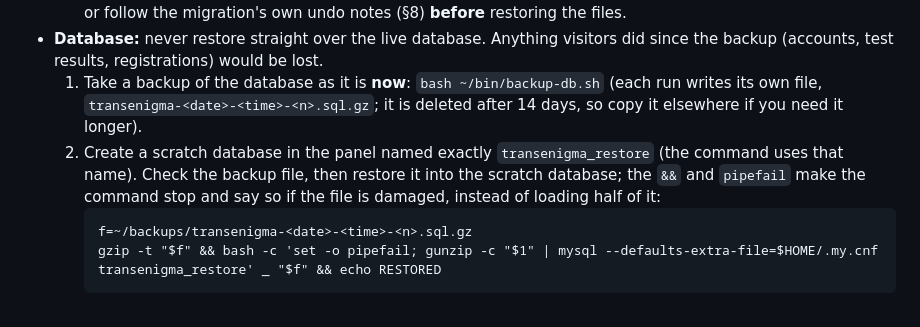
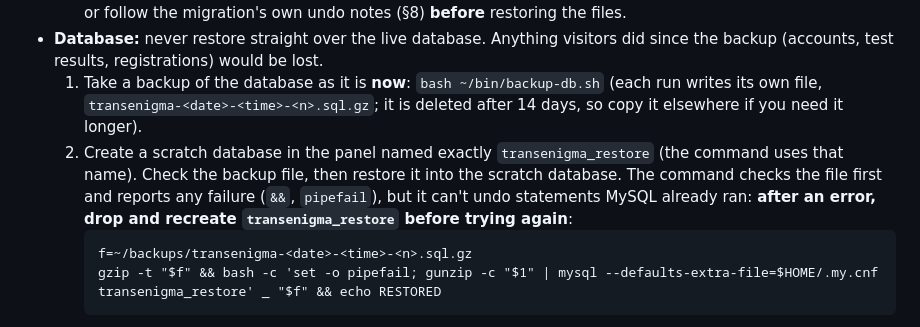
Before and after one commit to DEB108-Nitai/wellness-project, a Markdown page: docs/DEPLOY.md, the part around the change. GitHub-like rendering.

````diff
--- a/docs/DEPLOY.md
+++ b/docs/DEPLOY.md
@@ -249,7 +249,7 @@ MySQL refuses this once any test has been scored with v2, which protects those r
   - **A migration that changed data or behaviour** (e.g. 027, which made norm set v2 active): don't put the old files back on their own. The old code would run against data it doesn't expect (with 027, it would score tests by the old formula but label them v2). Keep maintenance mode on and fix forward with a new update, or follow the migration's own undo notes (§8) **before** restoring the files.
 - **Database:** never restore straight over the live database. Anything visitors did since the backup (accounts, test results, registrations) would be lost.
   1. Take a backup of the database as it is **now**: `bash ~/bin/backup-db.sh` (each run writes its own file, `transenigma-<date>-<time>-<n>.sql.gz`; it is deleted after 14 days, so copy it elsewhere if you need it longer).
-  2. Create a scratch database in the panel named exactly `transenigma_restore` (the command uses that name). Check the backup file, then restore it into the scratch database; the `&&` and `pipefail` make the command stop and say so if the file is damaged, instead of loading half of it:
+  2. Create a scratch database in the panel named exactly `transenigma_restore` (the command uses that name). Check the backup file, then restore it into the scratch database. The command checks the file first and reports any failure (`&&`, `pipefail`), but it can't undo statements MySQL already ran: **after an error, drop and recreate `transenigma_restore` before trying again**:
      ```
      f=~/backups/transenigma-<date>-<time>-<n>.sql.gz
      gzip -t "$f" && bash -c 'set -o pipefail; gunzip -c "$1" | mysql --defaults-extra-file=$HOME/.my.cnf transenigma_restore' _ "$f" && echo RESTORED
````
Also changed, not shown: docs/BACKUPS.md (+3 -3 lines).
